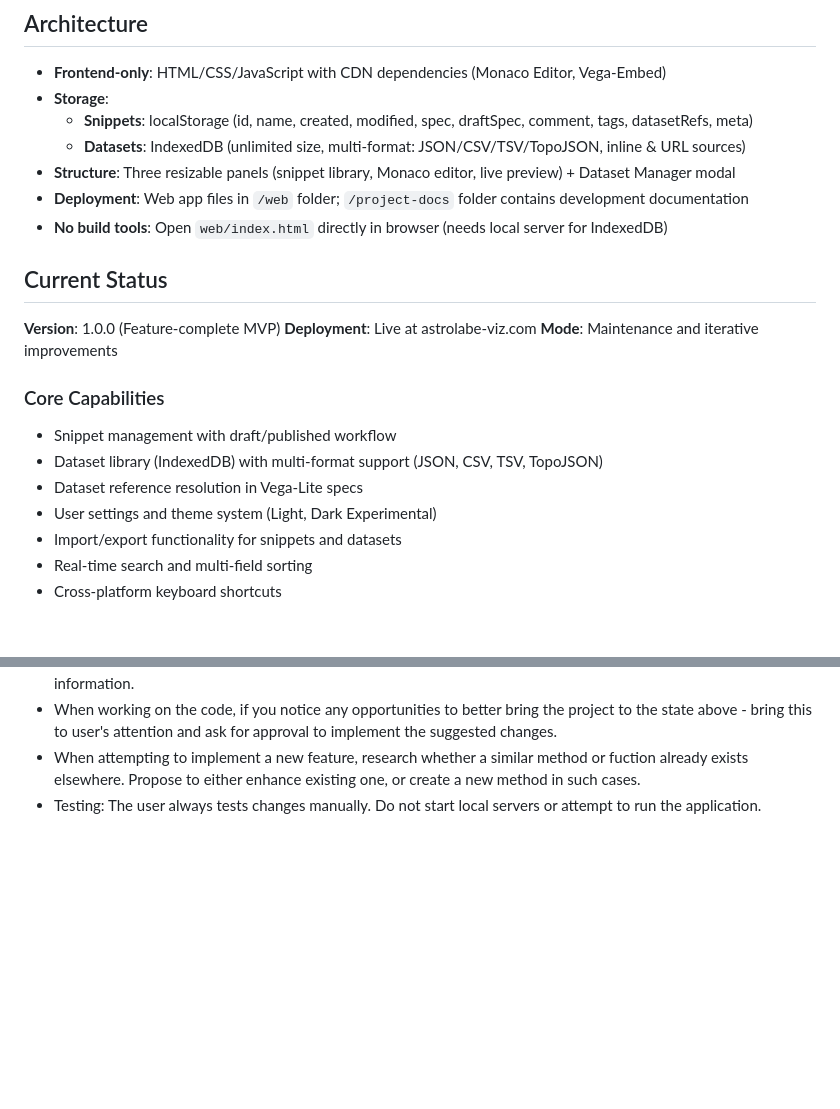
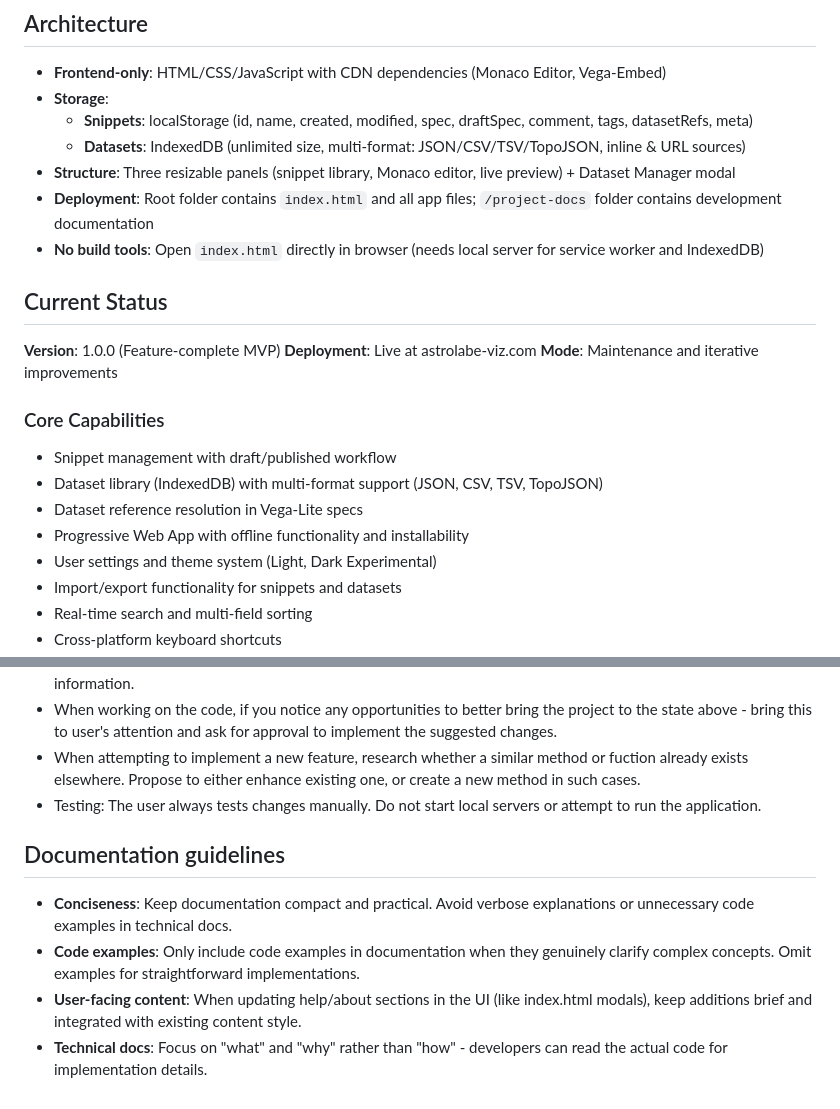
Before and after one commit to olehomelchenko/astrolabe-nvc, a Markdown page: CLAUDE.md, 2 parts joined by grey strips. Drawn GitHub-style; blank space fills up the shorter version.

Commit message:
docs: update deployment instructions and add documentation guidelines

```diff
--- a/CLAUDE.md
+++ b/CLAUDE.md
@@ -13,8 +13,8 @@ Instructions for Claude Code when working on this project.
   - **Snippets**: localStorage (id, name, created, modified, spec, draftSpec, comment, tags, datasetRefs, meta)
   - **Datasets**: IndexedDB (unlimited size, multi-format: JSON/CSV/TSV/TopoJSON, inline & URL sources)
 - **Structure**: Three resizable panels (snippet library, Monaco editor, live preview) + Dataset Manager modal
-- **Deployment**: Web app files in `/web` folder; `/project-docs` folder contains development documentation
-- **No build tools**: Open `web/index.html` directly in browser (needs local server for IndexedDB)
+- **Deployment**: Root folder contains `index.html` and all app files; `/project-docs` folder contains development documentation
+- **No build tools**: Open `index.html` directly in browser (needs local server for service worker and IndexedDB)
 
 ## Current Status
 
@@ -26,6 +26,7 @@ Instructions for Claude Code when working on this project.
 - Snippet management with draft/published workflow
 - Dataset library (IndexedDB) with multi-format support (JSON, CSV, TSV, TopoJSON)
 - Dataset reference resolution in Vega-Lite specs
+- Progressive Web App with offline functionality and installability
 - User settings and theme system (Light, Dark Experimental)
 - Import/export functionality for snippets and datasets
 - Real-time search and multi-field sorting
@@ -69,3 +70,9 @@ When implementing changes:
 - When working on the code, if you notice any opportunities to better bring the project to the state above - bring this to user's attention and ask for approval to implement the suggested changes.
 - When attempting to implement a new feature, research whether a similar method or fuction already exists elsewhere. Propose to either enhance existing one, or create a new method in such cases.
 - Testing: The user always tests changes manually. Do not start local servers or attempt to run the application.
+
+## Documentation guidelines
+- **Conciseness**: Keep documentation compact and practical. Avoid verbose explanations or unnecessary code examples in technical docs.
+- **Code examples**: Only include code examples in documentation when they genuinely clarify complex concepts. Omit examples for straightforward implementations.
+- **User-facing content**: When updating help/about sections in the UI (like index.html modals), keep additions brief and integrated with existing content style.
+- **Technical docs**: Focus on "what" and "why" rather than "how" - developers can read the actual code for implementation details.
```
